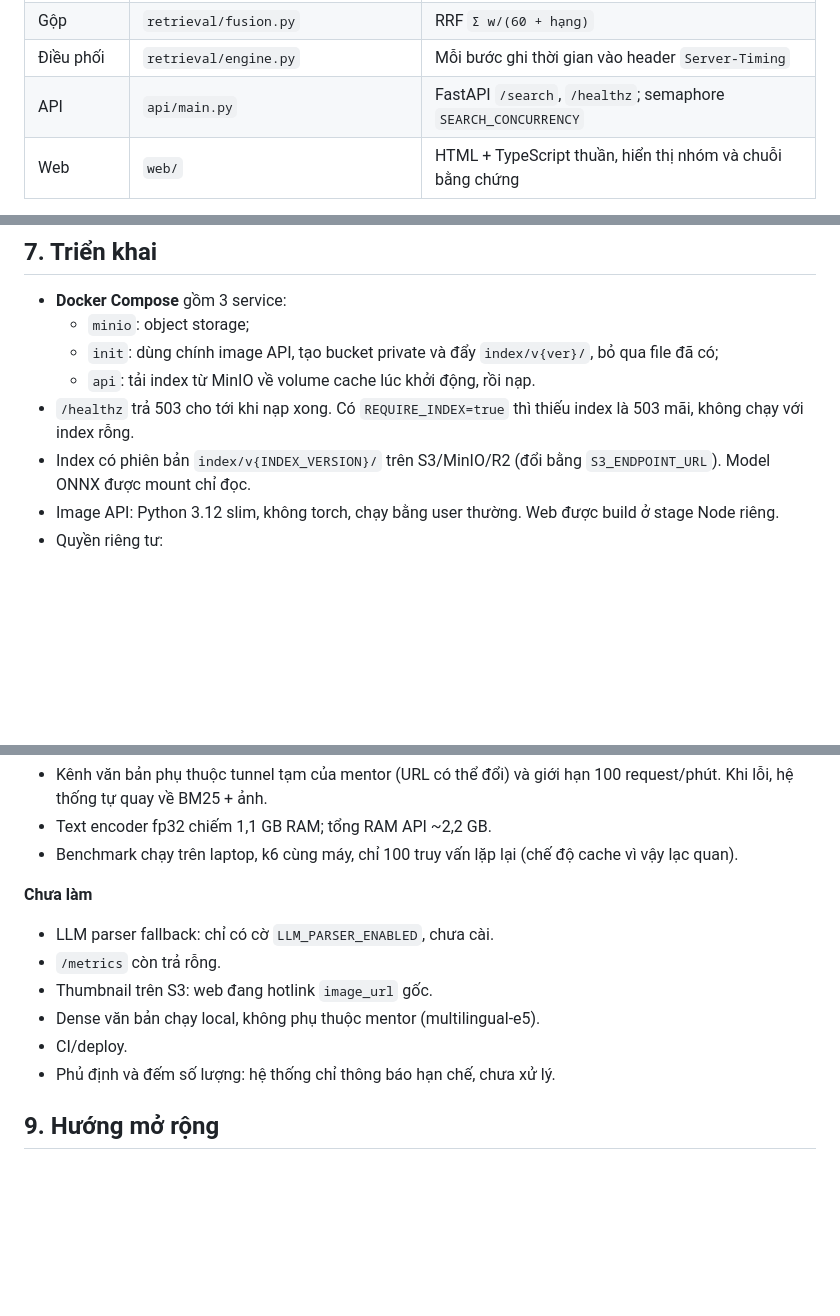
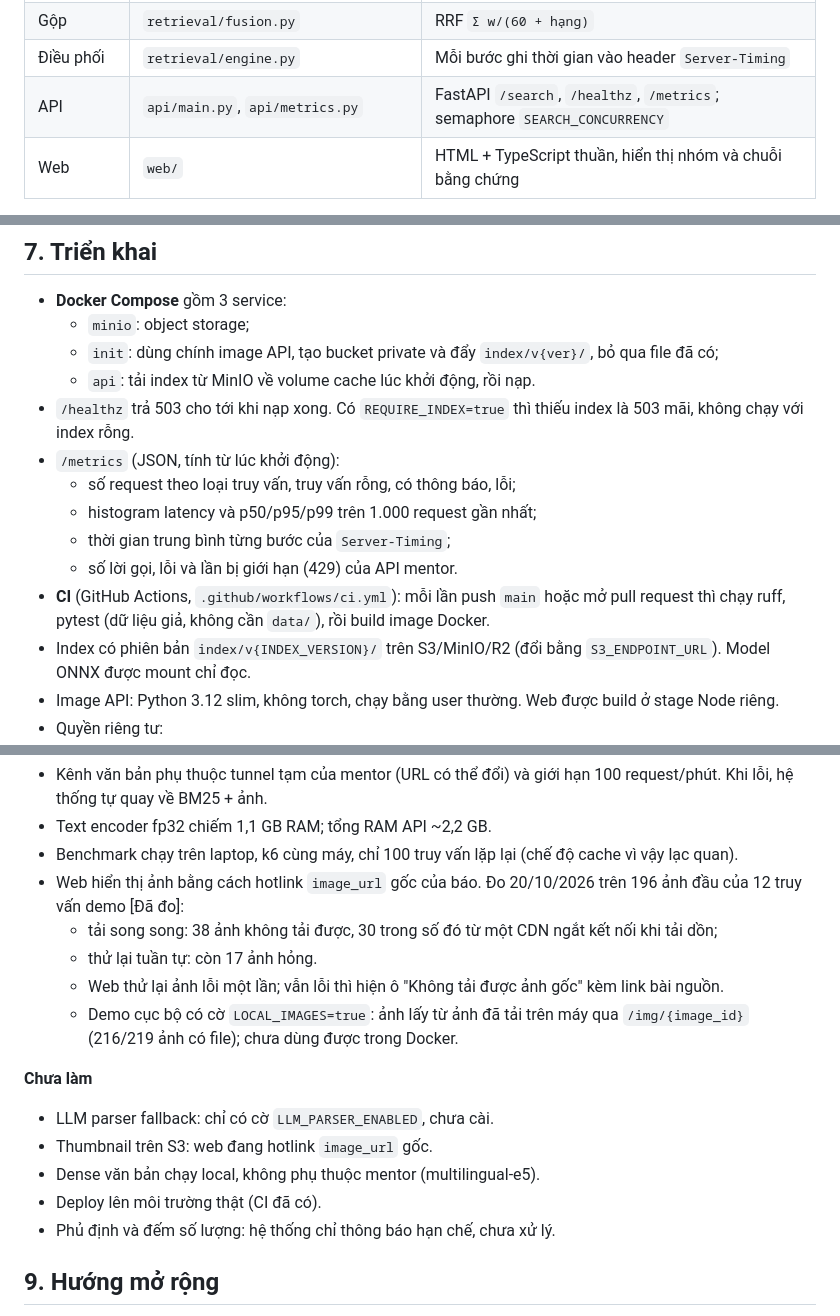
Before and after one commit to dkvippro2k5/img-search-system, a Markdown page: docs/architecture.md, 3 parts joined by grey strips. Rendered like a GitHub page; blank space fills up the shorter version.

```diff
--- a/docs/architecture.md
+++ b/docs/architecture.md
@@ -106,7 +106,7 @@ flowchart TD
 | Dense văn bản | `retrieval/mentor.py` | qwen3-embedding-4b qua API, cắt còn 1.024 chiều lúc nạp, timeout 1 s, lỗi thì bỏ kênh |
 | Gộp | `retrieval/fusion.py` | RRF `Σ w/(60 + hạng)` |
 | Điều phối | `retrieval/engine.py` | Mỗi bước ghi thời gian vào header `Server-Timing` |
-| API | `api/main.py` | FastAPI `/search`, `/healthz`; semaphore `SEARCH_CONCURRENCY` |
+| API | `api/main.py`, `api/metrics.py` | FastAPI `/search`, `/healthz`, `/metrics`; semaphore `SEARCH_CONCURRENCY` |
 | Web | `web/` | HTML + TypeScript thuần, hiển thị nhóm và chuỗi bằng chứng |
 
 Cách xử lý từng trường hợp:
@@ -228,6 +228,12 @@ Chi tiết ở `reports/perf.md`.
   - `init`: dùng chính image API, tạo bucket private và đẩy `index/v{ver}/`, bỏ qua file đã có;
   - `api`: tải index từ MinIO về volume cache lúc khởi động, rồi nạp.
 - `/healthz` trả 503 cho tới khi nạp xong. Có `REQUIRE_INDEX=true` thì thiếu index là 503 mãi, không chạy với index rỗng.
+- `/metrics` (JSON, tính từ lúc khởi động):
+  - số request theo loại truy vấn, truy vấn rỗng, có thông báo, lỗi;
+  - histogram latency và p50/p95/p99 trên 1.000 request gần nhất;
+  - thời gian trung bình từng bước của `Server-Timing`;
+  - số lời gọi, lỗi và lần bị giới hạn (429) của API mentor.
+- **CI** (GitHub Actions, `.github/workflows/ci.yml`): mỗi lần push `main` hoặc mở pull request thì chạy ruff, pytest (dữ liệu giả, không cần `data/`), rồi build image Docker.
 - Index có phiên bản `index/v{INDEX_VERSION}/` trên S3/MinIO/R2 (đổi bằng `S3_ENDPOINT_URL`). Model ONNX được mount chỉ đọc.
 - Image API: Python 3.12 slim, không torch, chạy bằng user thường. Web được build ở stage Node riêng.
 - Quyền riêng tư:
@@ -260,13 +266,17 @@ Chi tiết ở `reports/perf.md`.
 - Kênh văn bản phụ thuộc tunnel tạm của mentor (URL có thể đổi) và giới hạn 100 request/phút. Khi lỗi, hệ thống tự quay về BM25 + ảnh.
 - Text encoder fp32 chiếm 1,1 GB RAM; tổng RAM API ~2,2 GB.
 - Benchmark chạy trên laptop, k6 cùng máy, chỉ 100 truy vấn lặp lại (chế độ cache vì vậy lạc quan).
+- Web hiển thị ảnh bằng cách hotlink `image_url` gốc của báo. Đo 20/10/2026 trên 196 ảnh đầu của 12 truy vấn demo [Đã đo]:
+  - tải song song: 38 ảnh không tải được, 30 trong số đó từ một CDN ngắt kết nối khi tải dồn;
+  - thử lại tuần tự: còn 17 ảnh hỏng.
+  - Web thử lại ảnh lỗi một lần; vẫn lỗi thì hiện ô "Không tải được ảnh gốc" kèm link bài nguồn.
+  - Demo cục bộ có cờ `LOCAL_IMAGES=true`: ảnh lấy từ ảnh đã tải trên máy qua `/img/{image_id}` (216/219 ảnh có file); chưa dùng được trong Docker.
 
 **Chưa làm**
 - LLM parser fallback: chỉ có cờ `LLM_PARSER_ENABLED`, chưa cài.
-- `/metrics` còn trả rỗng.
 - Thumbnail trên S3: web đang hotlink `image_url` gốc.
 - Dense văn bản chạy local, không phụ thuộc mentor (multilingual-e5).
-- CI/deploy.
+- Deploy lên môi trường thật (CI đã có).
 - Phủ định và đếm số lượng: hệ thống chỉ thông báo hạn chế, chưa xử lý.
 
 ## 9. Hướng mở rộng
```
Also changed, not shown: CLAUDE.md (+1 -1 lines), part_b/README.md (+2 -0 lines).
